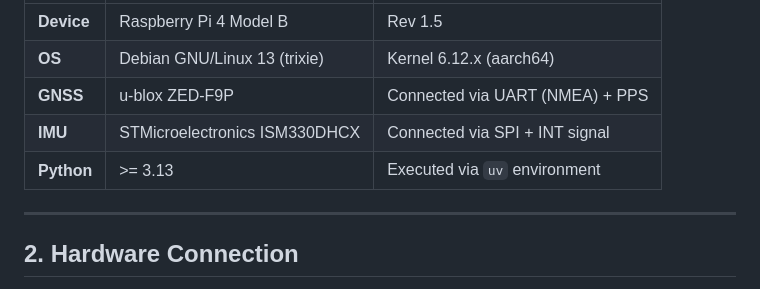
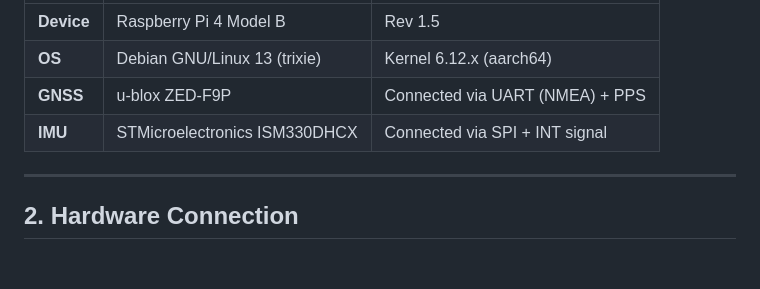
Before and after one commit to IshitaTakeshi/Sensing, a Markdown page: SPECIFICATION.md, the part around the change. GitHub-like rendering; blank space fills up the shorter version.

Commit message:
documentation: remove Python version row from system overview table
uv manages the Python version via .python-version and pyproject.toml,
which are the single source of truth. Duplicating it in the spec
creates a maintenance burden and risk of drift.

Co-Authored-By: Claude Sonnet 4.6 <noreply@anthropic.com>

```diff
--- a/SPECIFICATION.md
+++ b/SPECIFICATION.md
@@ -10,7 +10,6 @@ This system utilizes a Raspberry Pi 4B to achieve nanosecond-level system time s
 | **OS** | Debian GNU/Linux 13 (trixie) | Kernel 6.12.x (aarch64) |
 | **GNSS** | u-blox ZED-F9P | Connected via UART (NMEA) + PPS |
 | **IMU** | STMicroelectronics ISM330DHCX | Connected via SPI + INT signal |
-| **Python** | >= 3.13 | Executed via `uv` environment |
 
 ---
 
```
